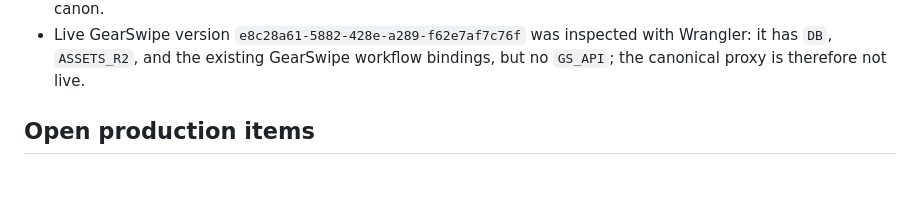
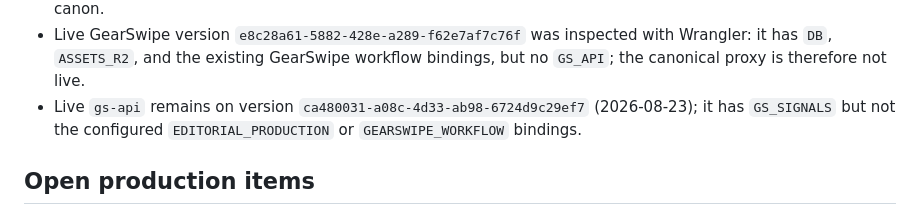
Before and after one commit to marzton/goldclaw, a Markdown page: docs/AUDIT-STATUS-2026-09-06.md, the part around the change. Drawn GitHub-style; blank space fills up the shorter version.

Commit message:
record live gs-api workflow drift

```diff
--- a/docs/AUDIT-STATUS-2026-09-06.md
+++ b/docs/AUDIT-STATUS-2026-09-06.md
@@ -25,6 +25,9 @@
 - Live GearSwipe version `e8c28a61-5882-428e-a289-f62e7af7c76f` was inspected
   with Wrangler: it has `DB`, `ASSETS_R2`, and the existing GearSwipe workflow
   bindings, but no `GS_API`; the canonical proxy is therefore not live.
+- Live `gs-api` remains on version `ca480031-a08c-4d33-ab98-6724d9c29ef7`
+  (2026-08-23); it has `GS_SIGNALS` but not the configured
+  `EDITORIAL_PRODUCTION` or `GEARSWIPE_WORKFLOW` bindings.
 
 ## Open production items
 
```
